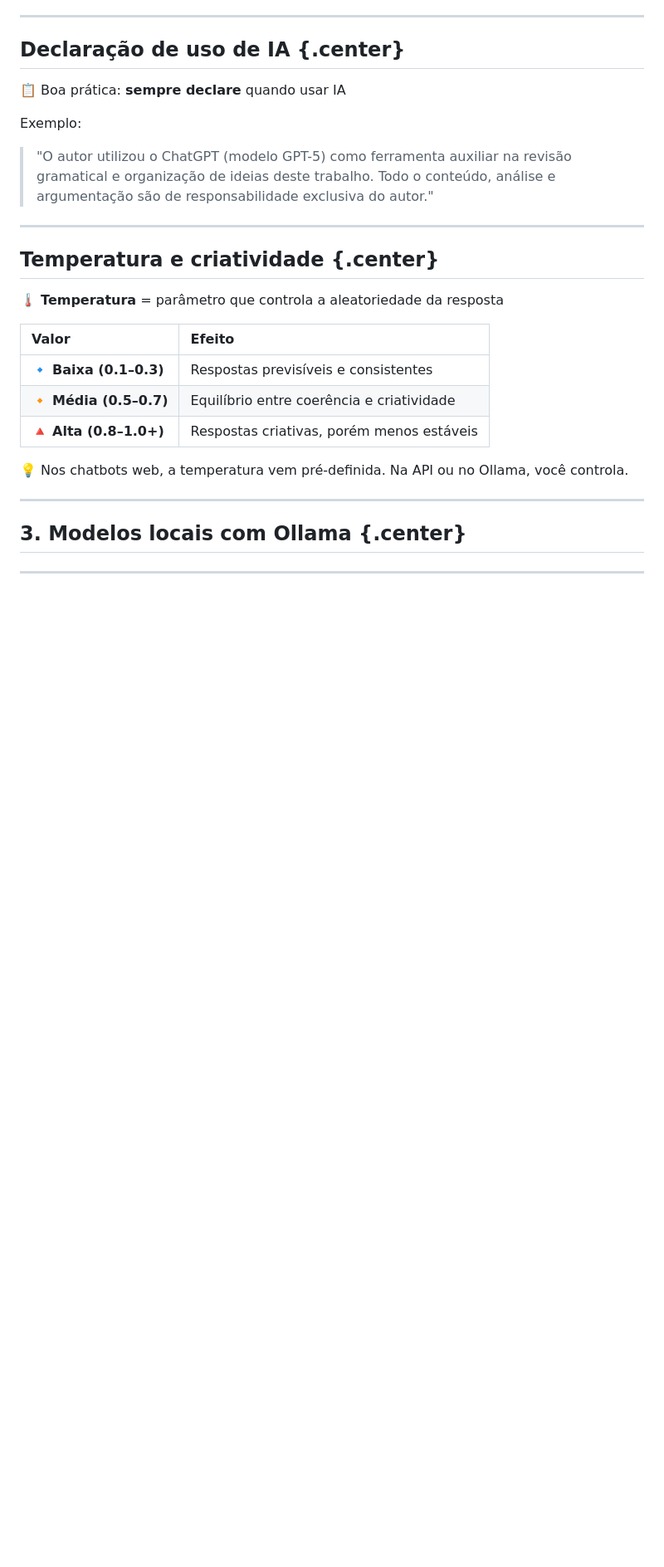
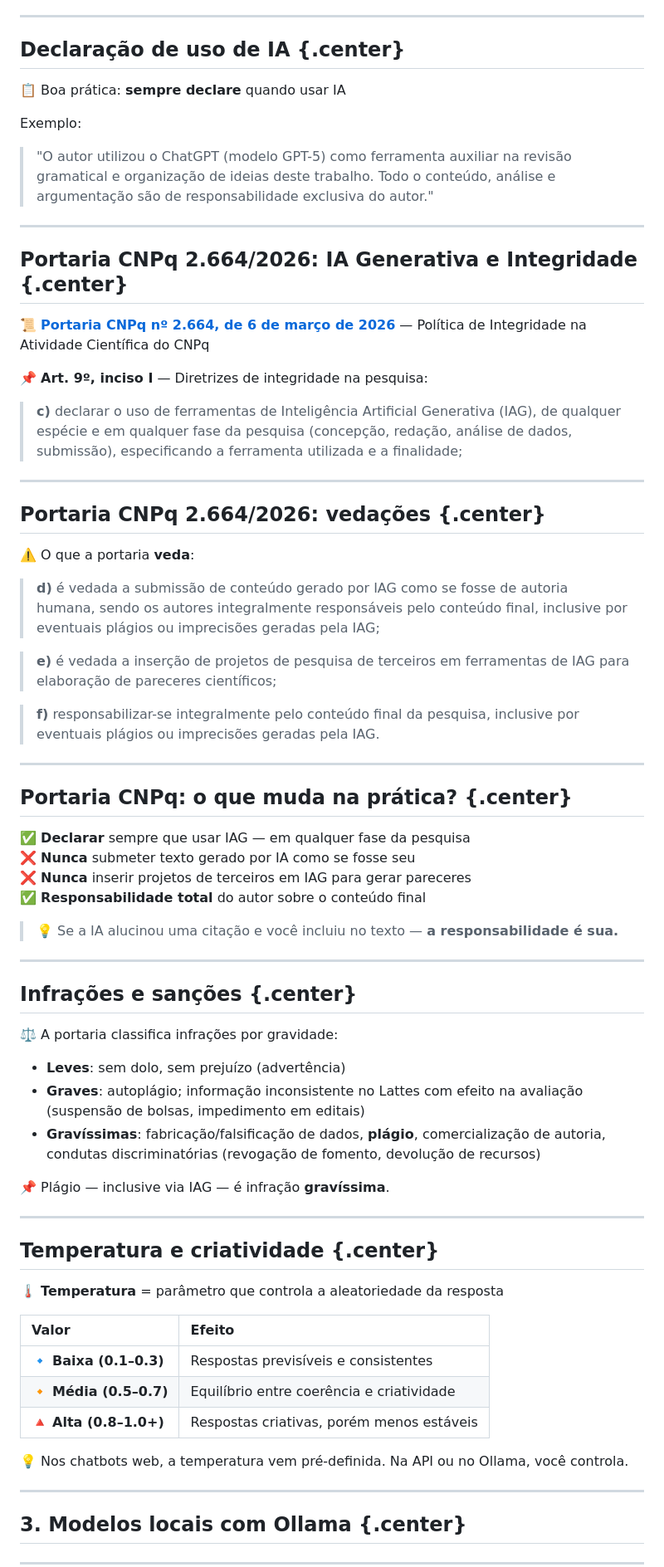
Before and after one commit to ericbrasiln/oficina-ia-unilab, a Markdown page: index.md, the part around the change. Shown at 83% size. GitHub-like rendering; blank space fills up the shorter version.

Commit message:
feat: add slides about Portaria CNPq 2.664/2026 on IAG and scientific integrity

```diff
--- a/index.md
+++ b/index.md
@@ -383,6 +383,51 @@ Exemplo:
 
 ---
 
+## Portaria CNPq 2.664/2026: IA Generativa e Integridade {.center}
+
+📜 **[Portaria CNPq nº 2.664, de 6 de março de 2026](http://memoria2.cnpq.br/web/guest/view/-/journal_content/56_INSTANCE_0oED/10157/23142775?COMPANY_ID=10132)** — Política de Integridade na Atividade Científica do CNPq
+
+📌 **Art. 9º, inciso I** — Diretrizes de integridade na pesquisa:
+
+> **c)** declarar o uso de ferramentas de Inteligência Artificial Generativa (IAG), de qualquer espécie e em qualquer fase da pesquisa (concepção, redação, análise de dados, submissão), especificando a ferramenta utilizada e a finalidade;
+
+---
+
+## Portaria CNPq 2.664/2026: vedações {.center}
+
+⚠️ O que a portaria **veda**:
+
+> **d)** é vedada a submissão de conteúdo gerado por IAG como se fosse de autoria humana, sendo os autores integralmente responsáveis pelo conteúdo final, inclusive por eventuais plágios ou imprecisões geradas pela IAG;
+
+> **e)** é vedada a inserção de projetos de pesquisa de terceiros em ferramentas de IAG para elaboração de pareceres científicos;
+
+> **f)** responsabilizar-se integralmente pelo conteúdo final da pesquisa, inclusive por eventuais plágios ou imprecisões geradas pela IAG.
+
+---
+
+## Portaria CNPq: o que muda na prática? {.center}
+
+✅ **Declarar** sempre que usar IAG — em qualquer fase da pesquisa
+❌ **Nunca** submeter texto gerado por IA como se fosse seu
+❌ **Nunca** inserir projetos de terceiros em IAG para gerar pareceres
+✅ **Responsabilidade total** do autor sobre o conteúdo final
+
+> 💡 Se a IA alucinou uma citação e você incluiu no texto — **a responsabilidade é sua.**
+
+---
+
+## Infrações e sanções {.center}
+
+⚖️ A portaria classifica infrações por gravidade:
+
+- **Leves**: sem dolo, sem prejuízo (advertência)
+- **Graves**: autoplágio; informação inconsistente no Lattes com efeito na avaliação (suspensão de bolsas, impedimento em editais)
+- **Gravíssimas**: fabricação/falsificação de dados, **plágio**, comercialização de autoria, condutas discriminatórias (revogação de fomento, devolução de recursos)
+
+📌 Plágio — inclusive via IAG — é infração **gravíssima**.
+
+---
+
 ## Temperatura e criatividade {.center}
 
 🌡️ **Temperatura** = parâmetro que controla a aleatoriedade da resposta
```
